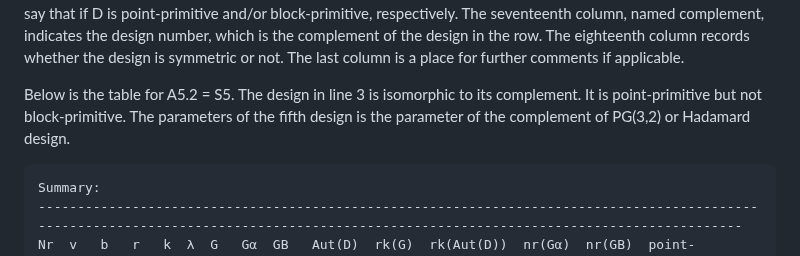
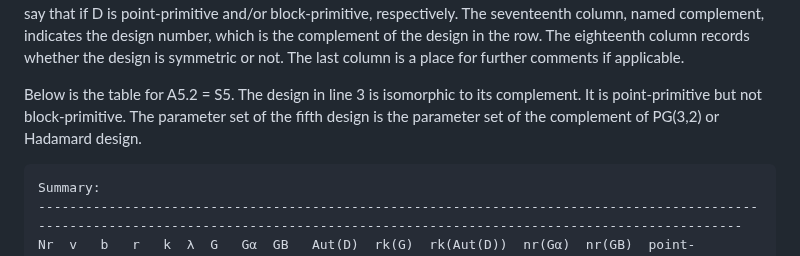
Before and after one commit to designs-groups/designs-groups.github.io, a Markdown page: README.md, the part around the change. GitHub-like rendering.

```diff
--- a/README.md
+++ b/README.md
@@ -30,7 +30,7 @@ For example, the table below provides all information about the number of 2-desi
 
 **2.** Summary: The second section is a table presenting information on designs; the first column is the number assigned to the design in the row (in the list of designs presented in section 4 below). The parameters v, b, r, k, and λ are presented in the second column to the sixth one, respectively. The next columns are the group G, the point-stabiliser Gα, the block-stabiliser GB, Aut(D), the rank of G, and the rank of Aut(D). The next two columns namely nr(Gα) and nr(GB) are the numbers of the positions of the point-stabiliser Gα and the block-stabiliser GB in the list of subgroups of G (up to conjugation), respectively. This list is not provided here. Fifteenth and sixteenth columns say that if D is point-primitive and/or block-primitive, respectively. The seventeenth  column, named complement, indicates the design number, which is the complement of the design in the row. The eighteenth column records whether the design is symmetric or not. The last column is a place for further comments if applicable.
 
-Below is the table for A5.2 = S5. The design in line 3 is isomorphic to its complement. It is point-primitive but not block-primitive. The parameters of the fifth design is the parameter of the complement of PG(3,2) or Hadamard design.
+Below is the table for A5.2 = S5. The design in line 3 is isomorphic to its complement. It is point-primitive but not block-primitive. The parameter set of the fifth design is the parameter set of the complement of PG(3,2) or Hadamard design.
 
     Summary:
     --------------------------------------------------------------------------------------------------------------------------------------------------------------------------------------
```
